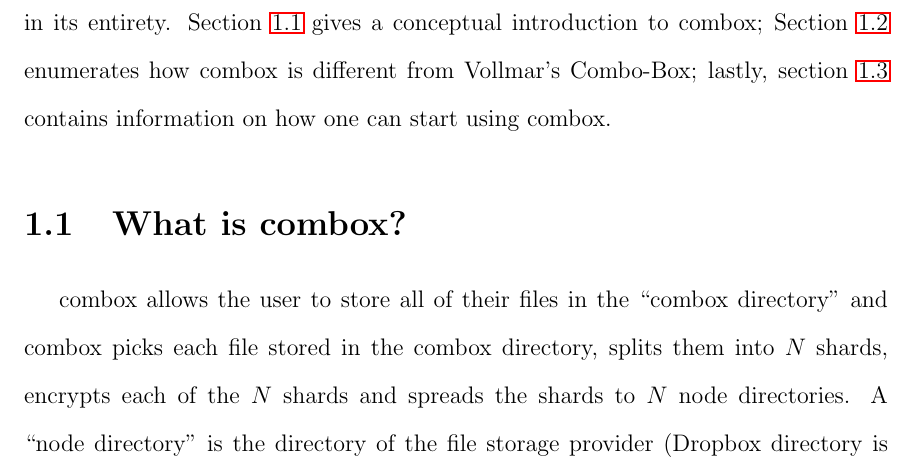
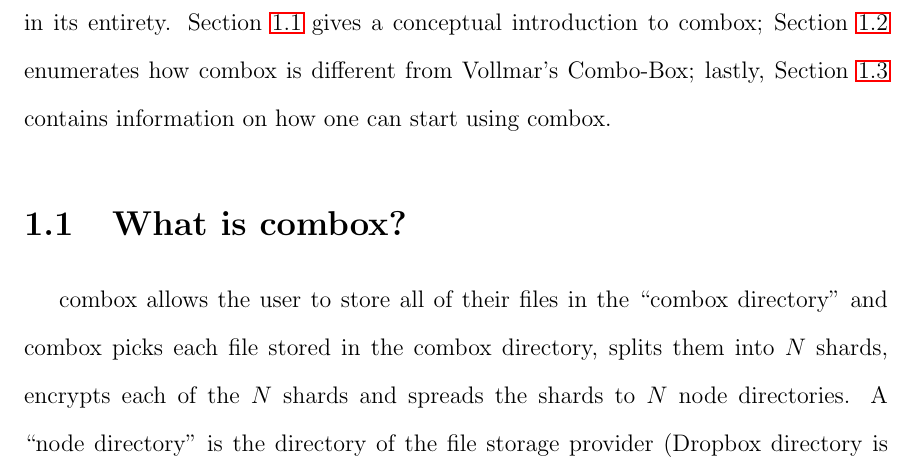
Before and after one commit to r5d/combox-paper, a LaTeX thesis (report/combox.tex, which reads report/chapters/1-intr.tex): part of page 14 of 61, cut so that both start at the same text. Compiled offline with LaTeX, dvips and Ghostscript.

Commit message:
chapter 1, style fix.

```diff
--- a/report/chapters/1-intr.tex
+++ b/report/chapters/1-intr.tex
@@ -30,7 +30,7 @@ making it non-trivial for ``third parties'' to access the user's
 data/information in its entirety. Section \ref{1-sec-cb} gives a
 conceptual introduction to combox; Section \ref{1-sec-cb-diff}
 enumerates how combox is different from Vollmar's Combo-Box; lastly,
-section \ref{1-sec-using-cb} contains information on how one can start
+Section \ref{1-sec-using-cb} contains information on how one can start
 using combox.
 
 \section{What is combox?}\label{1-sec-cb}
```
